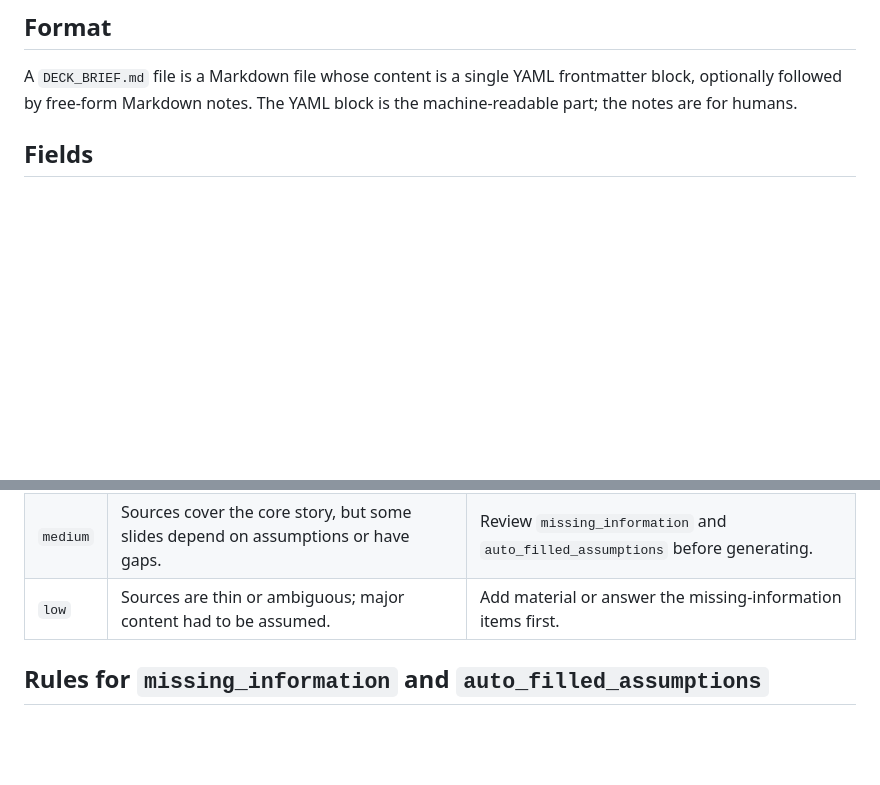
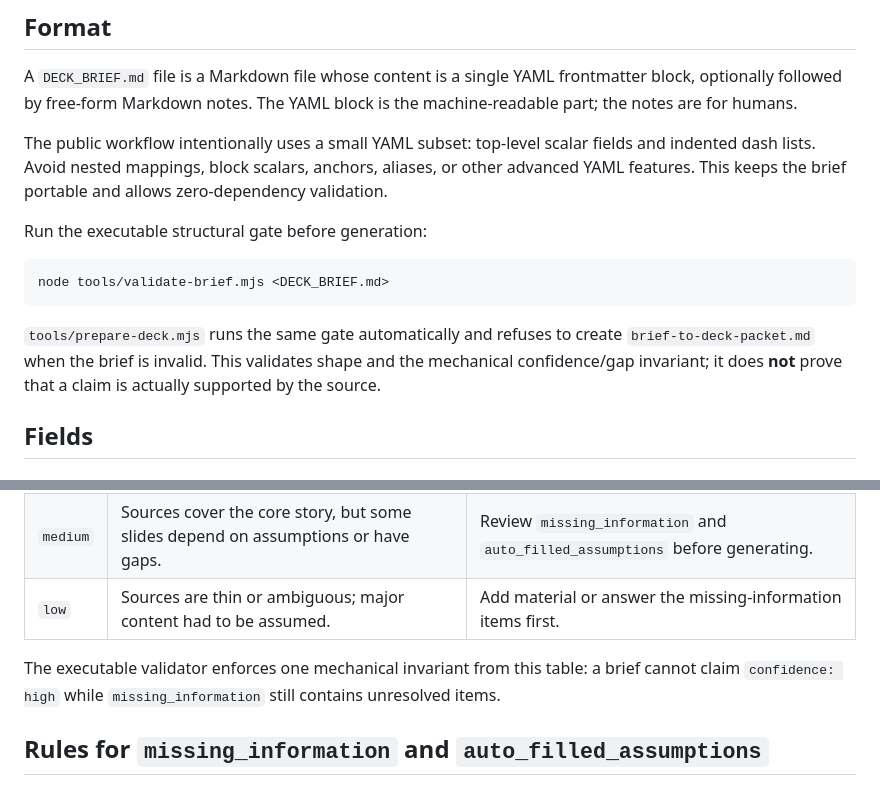
Before and after one commit to 1beenlee/getslide-md, a Markdown page: docs/DECK_BRIEF.schema.md, 2 parts joined by grey strips. Rendered like a GitHub page; blank space fills up the shorter version.

Commit message:
docs: document executable brief validation

````diff
--- a/docs/DECK_BRIEF.schema.md
+++ b/docs/DECK_BRIEF.schema.md
@@ -13,6 +13,16 @@ A deck brief exists so that:
 ## Format
 
 A `DECK_BRIEF.md` file is a Markdown file whose content is a single YAML frontmatter block, optionally followed by free-form Markdown notes. The YAML block is the machine-readable part; the notes are for humans.
+
+The public workflow intentionally uses a small YAML subset: top-level scalar fields and indented dash lists. Avoid nested mappings, block scalars, anchors, aliases, or other advanced YAML features. This keeps the brief portable and allows zero-dependency validation.
+
+Run the executable structural gate before generation:
+
+```sh
+node tools/validate-brief.mjs <DECK_BRIEF.md>
+```
+
+`tools/prepare-deck.mjs` runs the same gate automatically and refuses to create `brief-to-deck-packet.md` when the brief is invalid. This validates shape and the mechanical confidence/gap invariant; it does **not** prove that a claim is actually supported by the source.
 
 ## Fields
 
@@ -48,6 +58,8 @@ A `DECK_BRIEF.md` file is a Markdown file whose content is a single YAML frontma
 | `high` | Sources cover the goal, audience, and all key points. Few or no assumptions. | Generate directly. |
 | `medium` | Sources cover the core story, but some slides depend on assumptions or have gaps. | Review `missing_information` and `auto_filled_assumptions` before generating. |
 | `low` | Sources are thin or ambiguous; major content had to be assumed. | Add material or answer the missing-information items first. |
+
+The executable validator enforces one mechanical invariant from this table: a brief cannot claim `confidence: high` while `missing_information` still contains unresolved items.
 
 ## Rules for `missing_information` and `auto_filled_assumptions`
 
````
